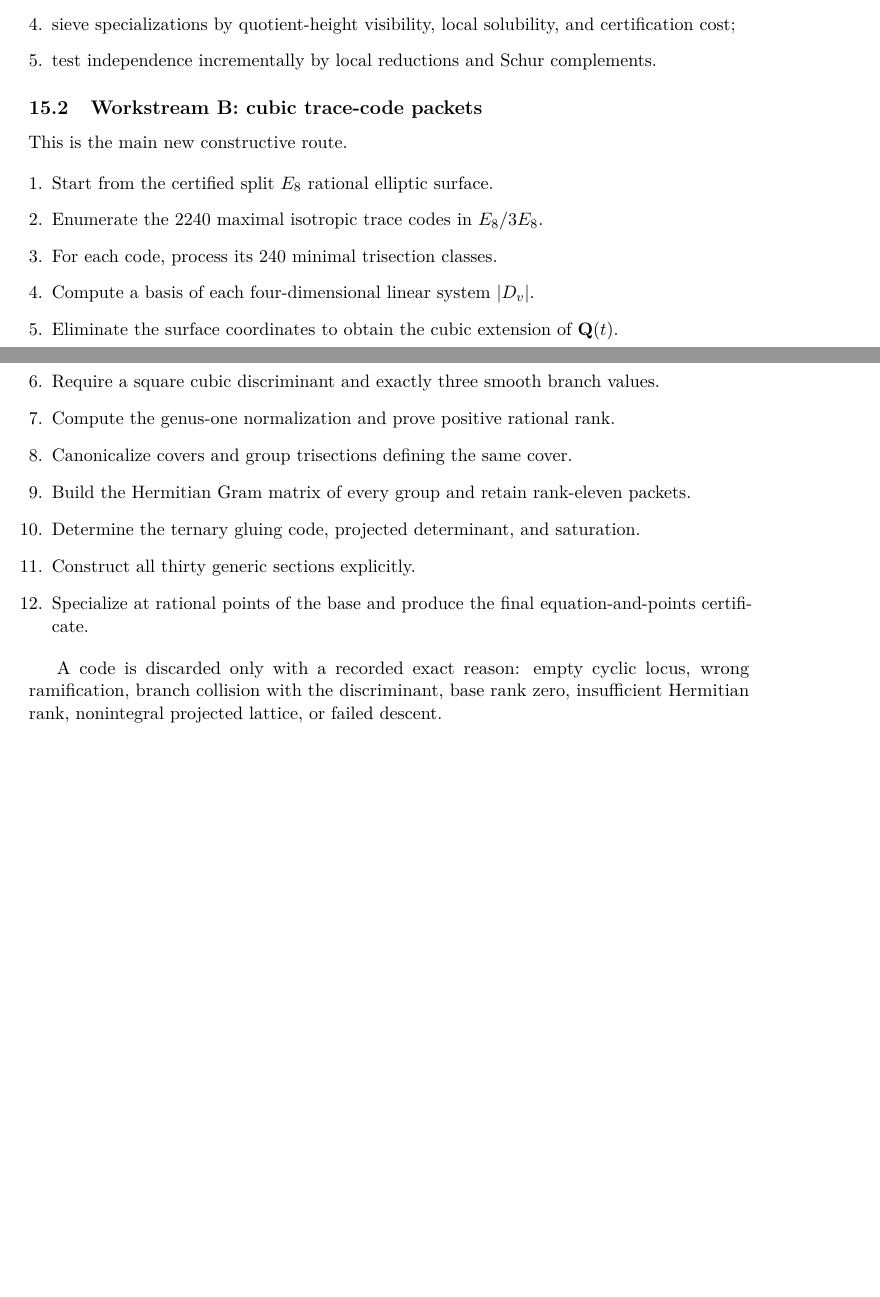
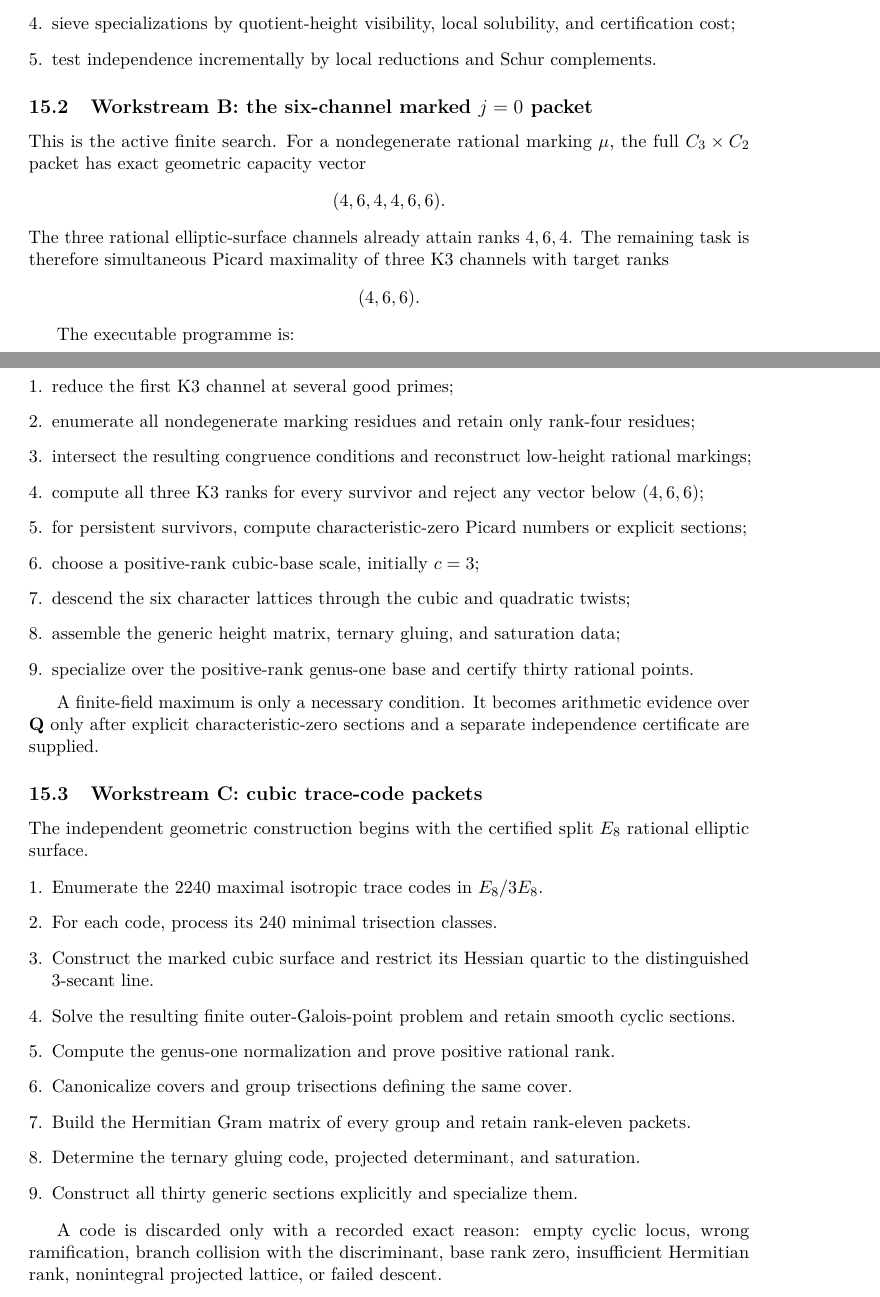
Before and after one commit to metaforismo/elliptic-rank-30, a LaTeX paper (paper/source/main.tex, which reads paper/source/07_search_program.tex): two parts of pages 22 and 23 of 26 before the commit and two parts of pages 22 and 23 of 27 after it, joined at a grey line, cut so that both start at the same text, the shorter picture padded with empty space. Compiled offline with pdfLaTeX.

Commit message:
Align the paper search program with the six-channel frontier

```diff
--- a/paper/source/07_search_program.tex
+++ b/paper/source/07_search_program.tex
@@ -23,23 +23,52 @@ Once ingested, the search will:
 \item test independence incrementally by local reductions and Schur complements.
 \end{enumerate}
 
-\subsection{Workstream B: cubic trace-code packets}
+\subsection{Workstream B: the six-channel marked $j=0$ packet}
 
-This is the main new constructive route.
+This is the active finite search.  For a nondegenerate rational marking
+$\mu$, the full $C_3\times C_2$ packet has exact geometric capacity vector
+\[
+(4,6,4,4,6,6).
+\]
+The three rational elliptic-surface channels already attain ranks $4,6,4$.
+The remaining task is therefore simultaneous Picard maximality of three K3
+channels with target ranks
+\[
+(4,6,6).
+\]
+
+The executable programme is:
+\begin{enumerate}[leftmargin=*]
+\item reduce the first K3 channel at several good primes;
+\item enumerate all nondegenerate marking residues and retain only rank-four residues;
+\item intersect the resulting congruence conditions and reconstruct low-height rational markings;
+\item compute all three K3 ranks for every survivor and reject any vector below $(4,6,6)$;
+\item for persistent survivors, compute characteristic-zero Picard numbers or explicit sections;
+\item choose a positive-rank cubic-base scale, initially $c=3$;
+\item descend the six character lattices through the cubic and quadratic twists;
+\item assemble the generic height matrix, ternary gluing, and saturation data;
+\item specialize over the positive-rank genus-one base and certify thirty rational points.
+\end{enumerate}
+
+A finite-field maximum is only a necessary condition.  It becomes arithmetic
+evidence over $\Q$ only after explicit characteristic-zero sections and a
+separate independence certificate are supplied.
+
+\subsection{Workstream C: cubic trace-code packets}
+
+The independent geometric construction begins with the certified split $E_8$
+rational elliptic surface.
 
 \begin{enumerate}[leftmargin=*]
-\item Start from the certified split $E_8$ rational elliptic surface.
 \item Enumerate the $2240$ maximal isotropic trace codes in $E_8/3E_8$.
 \item For each code, process its $240$ minimal trisection classes.
-\item Compute a basis of each four-dimensional linear system $|D_v|$.
-\item Eliminate the surface coordinates to obtain the cubic extension of $\Q(t)$.
-\item Require a square cubic discriminant and exactly three smooth branch values.
+\item Construct the marked cubic surface and restrict its Hessian quartic to the distinguished $3$-secant line.
+\item Solve the resulting finite outer-Galois-point problem and retain smooth cyclic sections.
 \item Compute the genus-one normalization and prove positive rational rank.
 \item Canonicalize covers and group trisections defining the same cover.
 \item Build the Hermitian Gram matrix of every group and retain rank-eleven packets.
 \item Determine the ternary gluing code, projected determinant, and saturation.
-\item Construct all thirty generic sections explicitly.
-\item Specialize at rational points of the base and produce the final equation-and-points certificate.
+\item Construct all thirty generic sections explicitly and specialize them.
 \end{enumerate}
 
 A code is discarded only with a recorded exact reason: empty cyclic locus,
```
Also changed, not shown: paper/source/07_search_program.tex (42 more changed lines).
